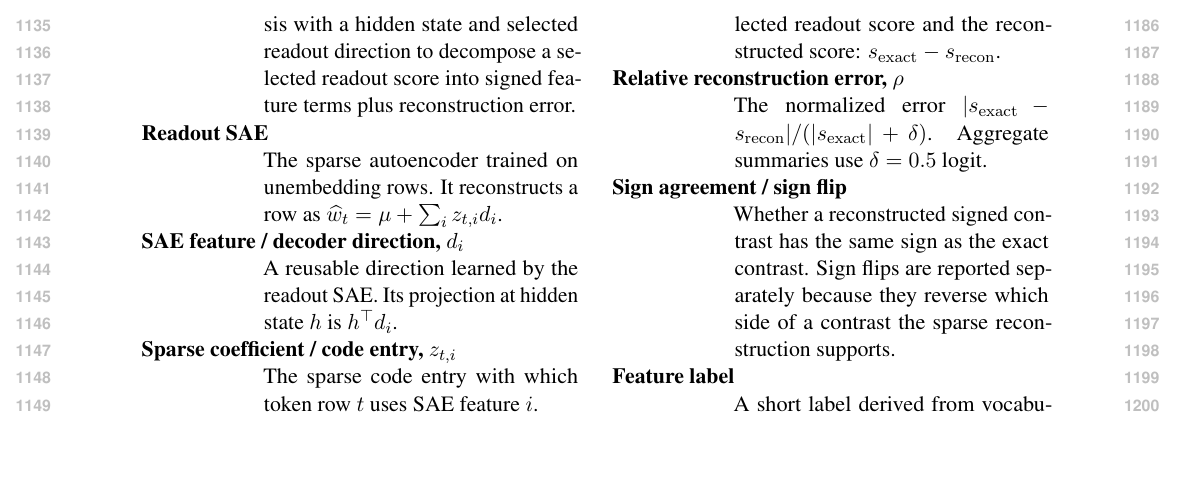
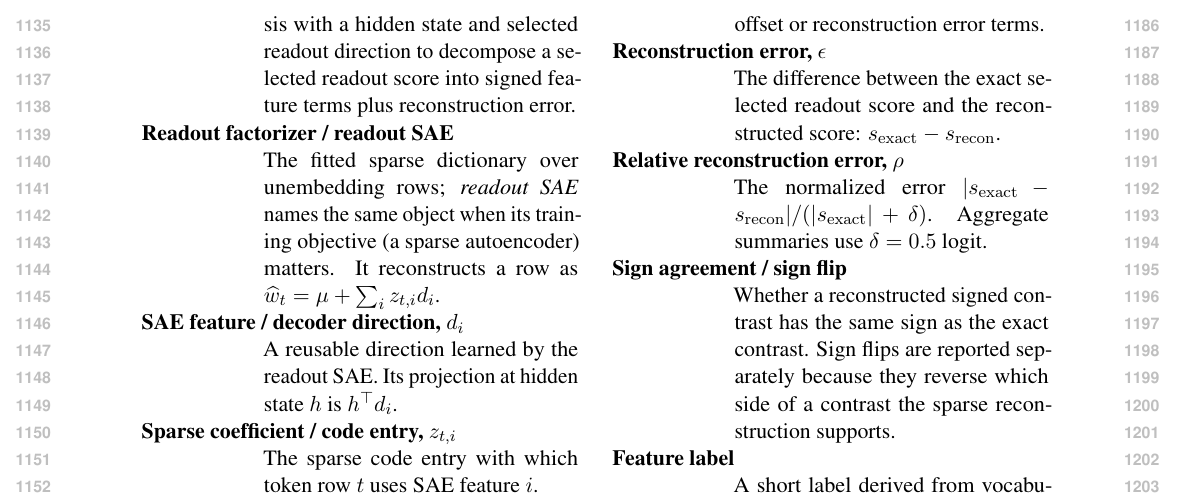
Before and after one commit to hematteo/sparse-readout-prism, a LaTeX paper (main.tex, which reads appendices/glossary.tex): part of page 16 of 42, cut so that both start at the same text, the shorter picture padded with empty space. Compiled offline with pdfLaTeX.

Commit message:
glossary: readout factorizer entry; rebuild main.pdf

```diff
--- a/appendices/glossary.tex
+++ b/appendices/glossary.tex
@@ -69,8 +69,10 @@ only where SRP uses a specialized readout version.
     direction to decompose a selected readout score into signed feature terms plus
     reconstruction error.
 
-    \item[Readout SAE]
-    The sparse autoencoder trained on unembedding rows. It reconstructs a row as
+    \item[Readout factorizer / readout SAE]
+    The fitted sparse dictionary over unembedding rows; \emph{readout SAE}
+    names the same object when its training objective (a sparse autoencoder)
+    matters. It reconstructs a row as
     \(\widehat{w}_t=\mu+\sum_i z_{t,i}d_i\).
 
     \item[SAE feature / decoder direction, \(d_i\)]
```
